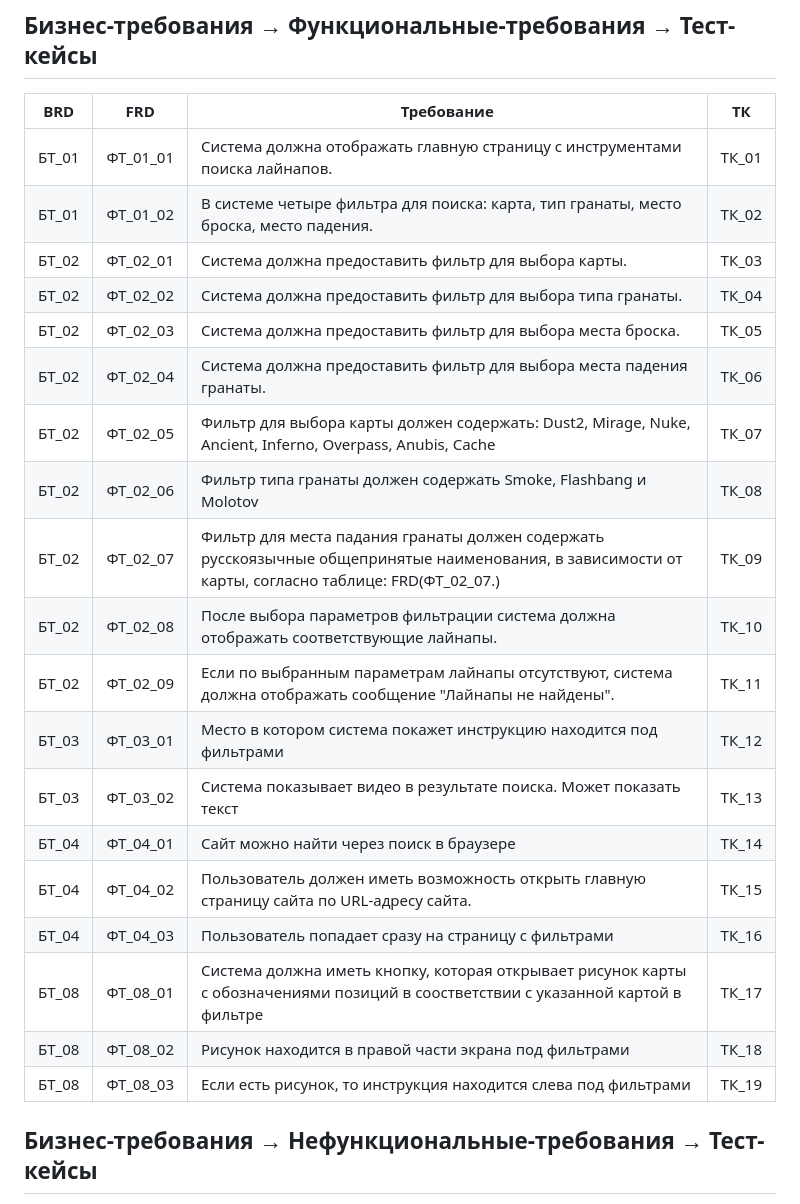
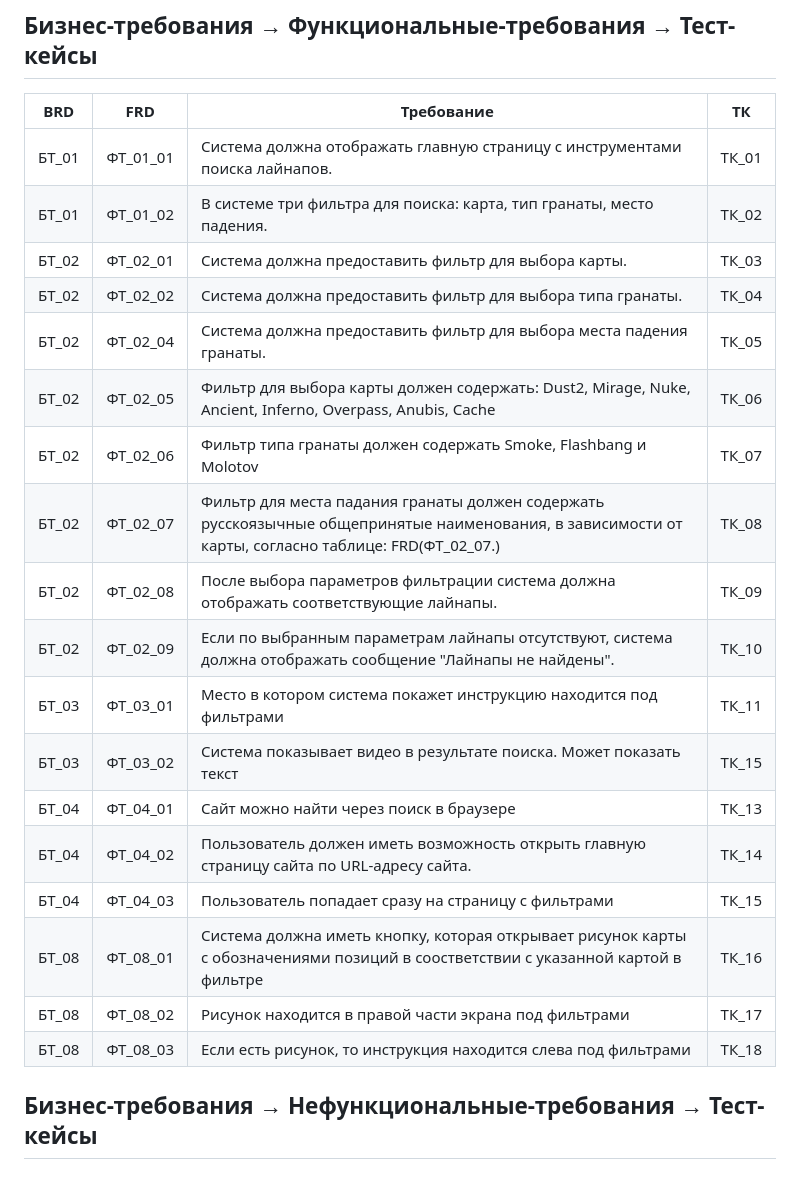
Before and after one commit to Abrikos1407Krecker228/CS2-cheat-sheet, a Markdown page: 05_Traceability Matrix (RTM).md, the part around the change. Rendered like a GitHub page.

```diff
--- a/05_Traceability Matrix (RTM).md
+++ b/05_Traceability Matrix (RTM).md
@@ -4,24 +4,23 @@
 | BRD | FRD | Требование | TК |
 |---------|---------|---------|---------|
 | БТ_01 | ФТ_01_01 | Система должна отображать главную страницу с инструментами поиска лайнапов. | TК_01 |
-| БТ_01 | ФТ_01_02 | В системе четыре фильтра для поиска: карта, тип гранаты, место броска, место падения. | TК_02 |
+| БТ_01 | ФТ_01_02 | В системе три фильтра для поиска: карта, тип гранаты, место падения. | TК_02 |
 | БТ_02 | ФТ_02_01 | Система должна предоставить фильтр для выбора карты. | TК_03 |
 | БТ_02 | ФТ_02_02 | Система должна предоставить фильтр для выбора типа гранаты. | TК_04 |
-| БТ_02 | ФТ_02_03 | Система должна предоставить фильтр для выбора места броска. | TК_05 |
-| БТ_02 | ФТ_02_04 | Система должна предоставить фильтр для выбора места падения гранаты. | TК_06 |
-| БТ_02 | ФТ_02_05 | Фильтр для выбора карты должен содержать: Dust2, Mirage, Nuke, Ancient, Inferno, Overpass, Anubis, Cache | TК_07 |
-| БТ_02 | ФТ_02_06 | Фильтр типа гранаты должен содержать Smoke, Flashbang и Molotov | TК_08 |
-| БТ_02 | ФТ_02_07 | Фильтр для места падания гранаты должен содержать русскоязычные общепринятые наименования, в зависимости от карты, согласно таблице: FRD(ФТ_02_07.) | TК_09 |
-| БТ_02 | ФТ_02_08 | После выбора параметров фильтрации система должна отображать соответствующие лайнапы. | TК_10 |
-| БТ_02 | ФТ_02_09 | Если по выбранным параметрам лайнапы отсутствуют, система должна отображать сообщение "Лайнапы не найдены". | TК_11 |
-| БТ_03 | ФТ_03_01 | Место в котором система покажет инструкцию находится под фильтрами | TК_12 |
-| БТ_03 | ФТ_03_02 | Система показывает видео в результате поиска. Может показать текст | TК_13 |
-| БТ_04 | ФТ_04_01 | Сайт можно найти через поиск в браузере | TК_14 |
-| БТ_04 | ФТ_04_02 | Пользователь должен иметь возможность открыть главную страницу сайта по URL-адресу сайта. | TК_15 |
-| БТ_04 | ФТ_04_03 | Пользователь попадает сразу на страницу с фильтрами | TК_16 |
-| БТ_08 | ФТ_08_01 | Система должна иметь кнопку, которая открывает рисунок карты с обозначениями позиций в соостветствии с указанной картой в фильтре | TК_17 |
-| БТ_08 | ФТ_08_02 | Рисунок находится в правой части экрана под фильтрами | TК_18 |
-| БТ_08 | ФТ_08_03 | Если есть рисунок, то инструкция находится слева под фильтрами | TК_19 |
+| БТ_02 | ФТ_02_04 | Система должна предоставить фильтр для выбора места падения гранаты. | TК_05 |
+| БТ_02 | ФТ_02_05 | Фильтр для выбора карты должен содержать: Dust2, Mirage, Nuke, Ancient, Inferno, Overpass, Anubis, Cache | TК_06 |
+| БТ_02 | ФТ_02_06 | Фильтр типа гранаты должен содержать Smoke, Flashbang и Molotov | TК_07 |
+| БТ_02 | ФТ_02_07 | Фильтр для места падания гранаты должен содержать русскоязычные общепринятые наименования, в зависимости от карты, согласно таблице: FRD(ФТ_02_07.) | TК_08 |
+| БТ_02 | ФТ_02_08 | После выбора параметров фильтрации система должна отображать соответствующие лайнапы. | TК_09 |
+| БТ_02 | ФТ_02_09 | Если по выбранным параметрам лайнапы отсутствуют, система должна отображать сообщение "Лайнапы не найдены". | TК_10 |
+| БТ_03 | ФТ_03_01 | Место в котором система покажет инструкцию находится под фильтрами | TК_11 |
+| БТ_03 | ФТ_03_02 | Система показывает видео в результате поиска. Может показать текст | TК_15 |
+| БТ_04 | ФТ_04_01 | Сайт можно найти через поиск в браузере | TК_13 |
+| БТ_04 | ФТ_04_02 | Пользователь должен иметь возможность открыть главную страницу сайта по URL-адресу сайта. | TК_14 |
+| БТ_04 | ФТ_04_03 | Пользователь попадает сразу на страницу с фильтрами | TК_15 |
+| БТ_08 | ФТ_08_01 | Система должна иметь кнопку, которая открывает рисунок карты с обозначениями позиций в соостветствии с указанной картой в фильтре | TК_16 |
+| БТ_08 | ФТ_08_02 | Рисунок находится в правой части экрана под фильтрами | TК_17 |
+| БТ_08 | ФТ_08_03 | Если есть рисунок, то инструкция находится слева под фильтрами | TК_18 |
 ## Бизнес-требования → Нефункциональные-требования → Тест-кейсы
 | BRD | NFR  | Требование | TC  |
 |---------|---------|---------|---------|
```
